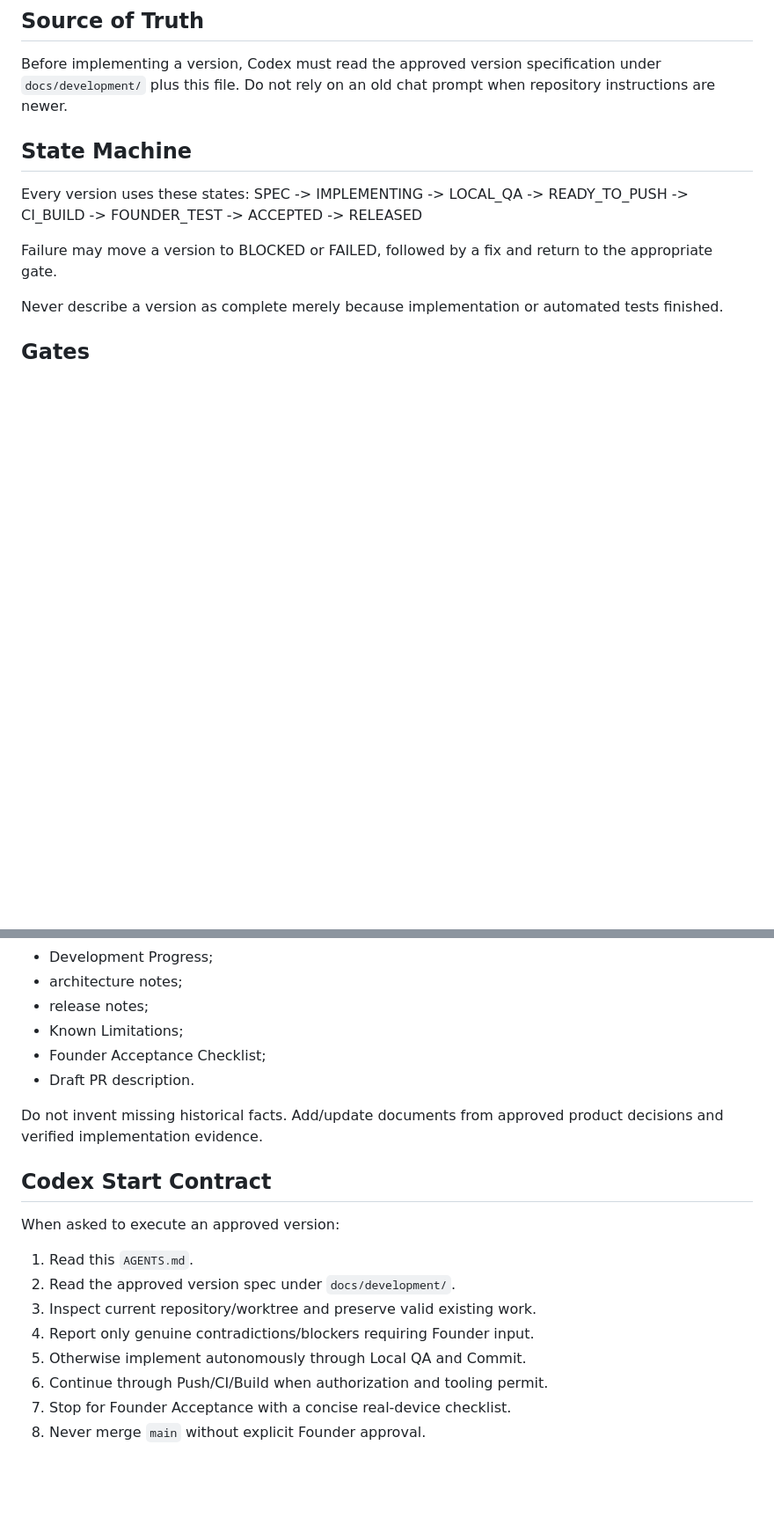
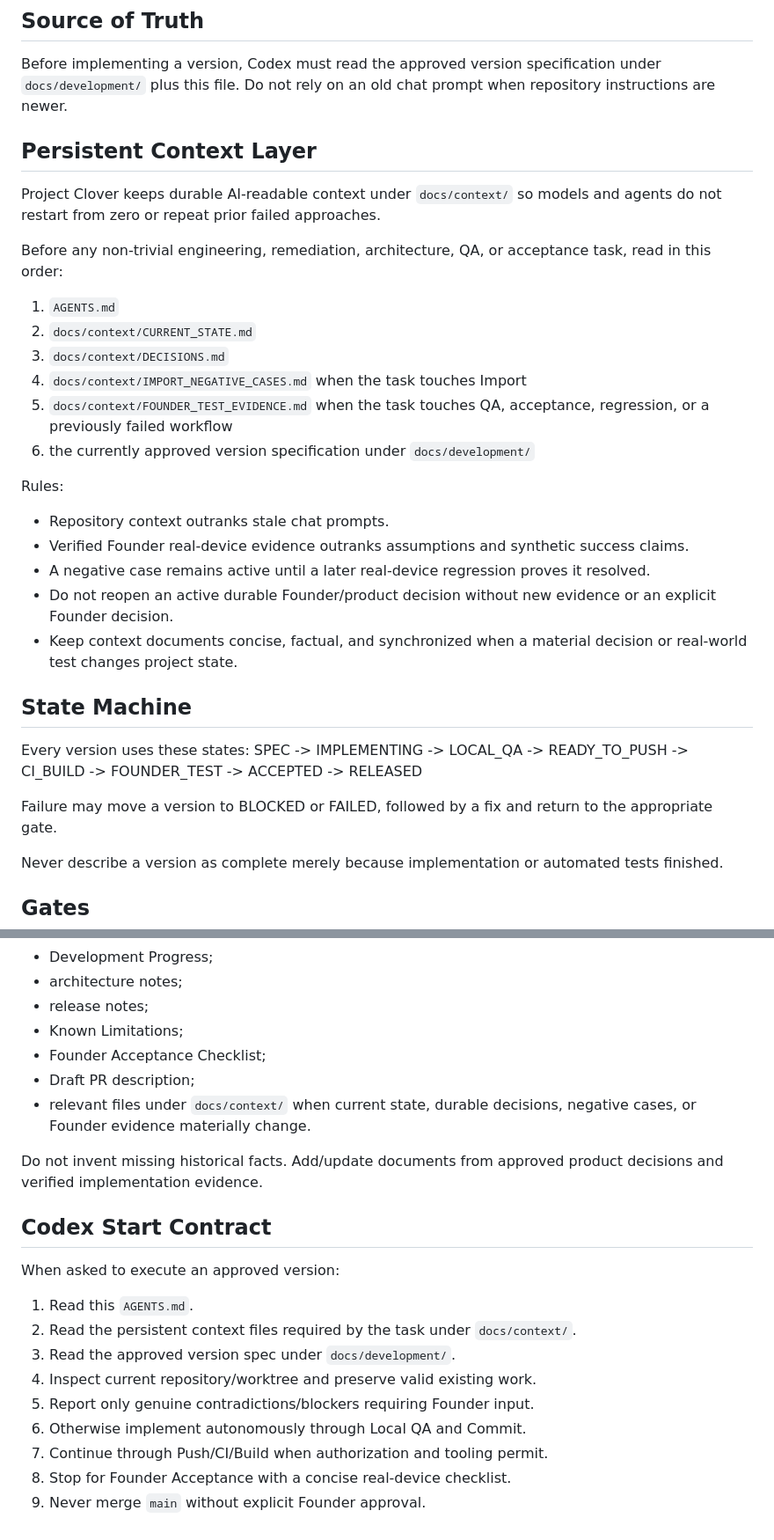
Before and after one commit to Kobe-Yang-Taiwan/project-clover, a Markdown page: AGENTS.md, 2 parts joined by grey strips. Shown at 88% size. Drawn GitHub-style; blank space fills up the shorter version.

Commit message:
docs: require persistent context before engineering work

```diff
--- a/AGENTS.md
+++ b/AGENTS.md
@@ -11,6 +11,24 @@ This repository is the single source of truth for Project Clover development. Fo
 
 ## Source of Truth
 Before implementing a version, Codex must read the approved version specification under `docs/development/` plus this file. Do not rely on an old chat prompt when repository instructions are newer.
+
+## Persistent Context Layer
+Project Clover keeps durable AI-readable context under `docs/context/` so models and agents do not restart from zero or repeat prior failed approaches.
+
+Before any non-trivial engineering, remediation, architecture, QA, or acceptance task, read in this order:
+1. `AGENTS.md`
+2. `docs/context/CURRENT_STATE.md`
+3. `docs/context/DECISIONS.md`
+4. `docs/context/IMPORT_NEGATIVE_CASES.md` when the task touches Import
+5. `docs/context/FOUNDER_TEST_EVIDENCE.md` when the task touches QA, acceptance, regression, or a previously failed workflow
+6. the currently approved version specification under `docs/development/`
+
+Rules:
+- Repository context outranks stale chat prompts.
+- Verified Founder real-device evidence outranks assumptions and synthetic success claims.
+- A negative case remains active until a later real-device regression proves it resolved.
+- Do not reopen an active durable Founder/product decision without new evidence or an explicit Founder decision.
+- Keep context documents concise, factual, and synchronized when a material decision or real-world test changes project state.
 
 ## State Machine
 Every version uses these states:
@@ -108,17 +126,19 @@ For each approved version, keep the repository documentation synchronized where
 - release notes;
 - Known Limitations;
 - Founder Acceptance Checklist;
-- Draft PR description.
+- Draft PR description;
+- relevant files under `docs/context/` when current state, durable decisions, negative cases, or Founder evidence materially change.
 
 Do not invent missing historical facts. Add/update documents from approved product decisions and verified implementation evidence.
 
 ## Codex Start Contract
 When asked to execute an approved version:
 1. Read this `AGENTS.md`.
-2. Read the approved version spec under `docs/development/`.
-3. Inspect current repository/worktree and preserve valid existing work.
-4. Report only genuine contradictions/blockers requiring Founder input.
-5. Otherwise implement autonomously through Local QA and Commit.
-6. Continue through Push/CI/Build when authorization and tooling permit.
-7. Stop for Founder Acceptance with a concise real-device checklist.
-8. Never merge `main` without explicit Founder approval.
+2. Read the persistent context files required by the task under `docs/context/`.
+3. Read the approved version spec under `docs/development/`.
+4. Inspect current repository/worktree and preserve valid existing work.
+5. Report only genuine contradictions/blockers requiring Founder input.
+6. Otherwise implement autonomously through Local QA and Commit.
+7. Continue through Push/CI/Build when authorization and tooling permit.
+8. Stop for Founder Acceptance with a concise real-device checklist.
+9. Never merge `main` without explicit Founder approval.
```
